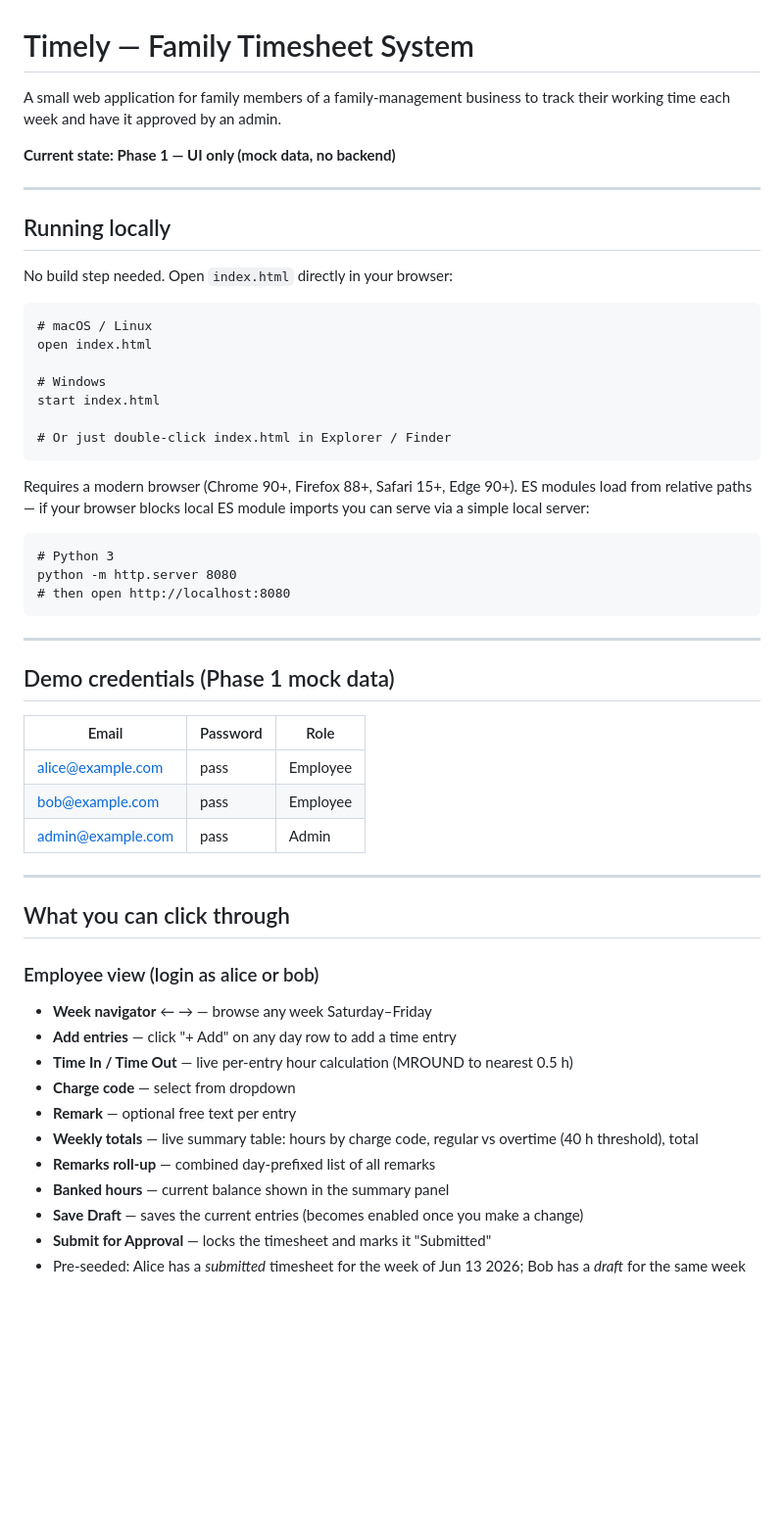
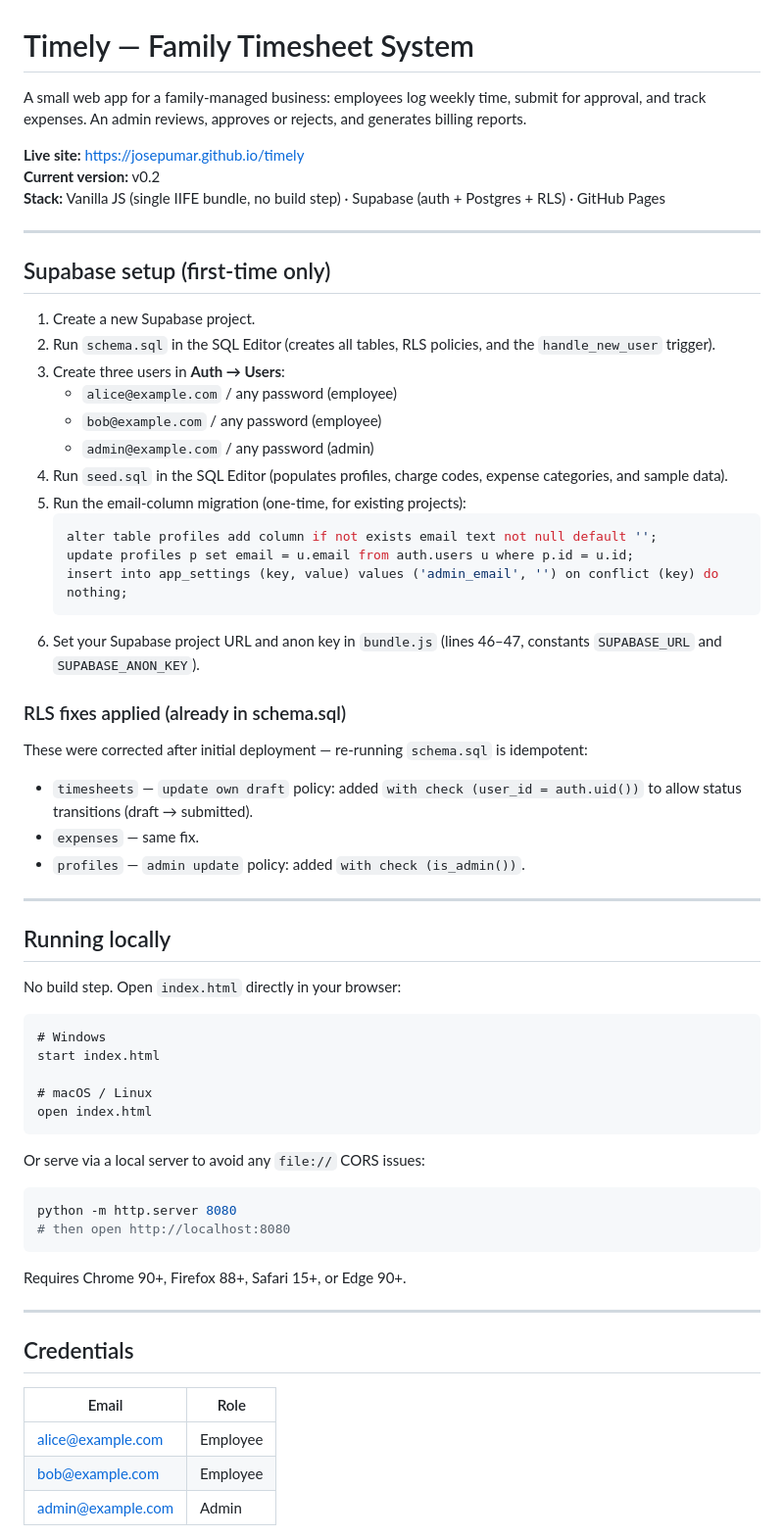
Before and after one commit to josepumar/timely, a Markdown page: README.md, the part around one of its changes. Shown at 98% size. GitHub-like rendering; blank space fills up the shorter version.

````diff
--- a/README.md
+++ b/README.md
@@ -1,61 +1,66 @@
 # Timely — Family Timesheet System
 
-A small web application for family members of a family-management business to track
-their working time each week and have it approved by an admin.
+A small web app for a family-managed business: employees log weekly time, submit for approval, and track expenses. An admin reviews, approves or rejects, and generates billing reports.
 
-**Current state: Phase 1 — UI only (mock data, no backend)**
+**Live site:** https://josepumar.github.io/timely
+**Current version:** v0.2
+**Stack:** Vanilla JS (single IIFE bundle, no build step) · Supabase (auth + Postgres + RLS) · GitHub Pages
+
+---
+
+## Supabase setup (first-time only)
+
+1. Create a new Supabase project.
+2. Run `schema.sql` in the SQL Editor (creates all tables, RLS policies, and the `handle_new_user` trigger).
+3. Create three users in **Auth → Users**:
+   - `alice@example.com` / any password (employee)
+   - `bob@example.com` / any password (employee)
+   - `admin@example.com` / any password (admin)
+4. Run `seed.sql` in the SQL Editor (populates profiles, charge codes, expense categories, and sample data).
+5. Run the email-column migration (one-time, for existing projects):
+   ```sql
+   alter table profiles add column if not exists email text not null default '';
+   update profiles p set email = u.email from auth.users u where p.id = u.id;
+   insert into app_settings (key, value) values ('admin_email', '') on conflict (key) do nothing;
+   ```
+6. Set your Supabase project URL and anon key in `bundle.js` (lines 46–47, constants `SUPABASE_URL` and `SUPABASE_ANON_KEY`).
+
+### RLS fixes applied (already in schema.sql)
+These were corrected after initial deployment — re-running `schema.sql` is idempotent:
+- `timesheets` — `update own draft` policy: added `with check (user_id = auth.uid())` to allow status transitions (draft → submitted).
+- `expenses` — same fix.
+- `profiles` — `admin update` policy: added `with check (is_admin())`.
 
 ---
 
 ## Running locally
 
-No build step needed. Open `index.html` directly in your browser:
+No build step. Open `index.html` directly in your browser:
 
 ```
-# macOS / Linux
-open index.html
-
 # Windows
 start index.html
 
-# Or just double-click index.html in Explorer / Finder
+# macOS / Linux
+open index.html
 ```
 
-Requires a modern browser (Chrome 90+, Firefox 88+, Safari 15+, Edge 90+).
-ES modules load from relative paths — if your browser blocks local ES module
-imports you can serve via a simple local server:
+Or serve via a local server to avoid any `file://` CORS issues:
 
-```
-# Python 3
+```bash
 python -m http.server 8080
 # then open http://localhost:8080
 ```
 
----
-
-## Demo credentials (Phase 1 mock data)
-
-| Email | Password | Role |
-|-------|----------|------|
-| alice@example.com | pass | Employee |
-| bob@example.com   | pass | Employee |
-| admin@example.com | pass | Admin |
+Requires Chrome 90+, Firefox 88+, Safari 15+, or Edge 90+.
 
 ---
 
-## What you can click through
+## Credentials
 
-### Employee view (login as alice or bob)
-- **Week navigator** ← → — browse any week Saturday–Friday
-- **Add entries** — click "+ Add" on any day row to add a time entry
-- **Time In / Time Out** — live per-entry hour calculation (MROUND to nearest 0.5 h)
-- **Charge code** — select from dropdown
-- **Remark** — optional free text per entry
-- **Weekly totals** — live summary table: hours by charge code, regular vs overtime (40 h threshold), total
-- **Remarks roll-up** — combined day-prefixed list of all remarks
-- **Banked hours** — current balance shown in the summary panel
-- **Save Draft** — saves the current entries (becomes enabled once you make a change)
-- **Submit for Approval** — locks the timesheet and marks it "Submitted"
-- Pre-seeded: Alice has a *submitted* timesheet for the week of Jun 13 2026;
-  Bob has a *draft* for the same week
+| Email | Role |
+|-------|------|
+| alice@example.com | Employee |
+| bob@example.com | Employee |
+| admin@example.com | Admin |
 
````
Also changed, not shown: other parts of README.md (+97 -39 lines).
